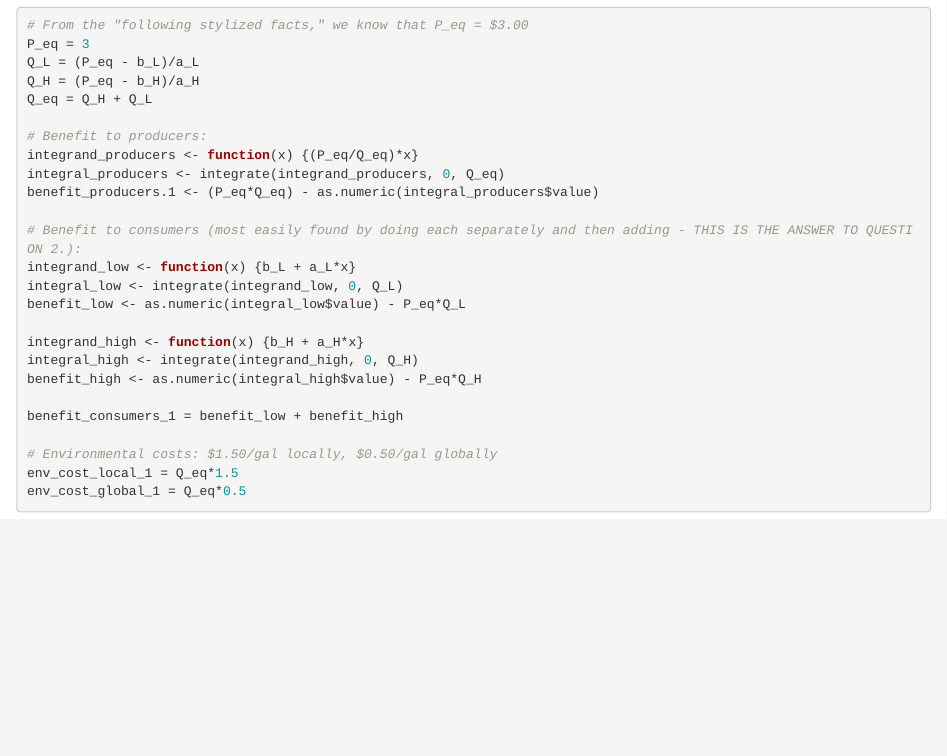
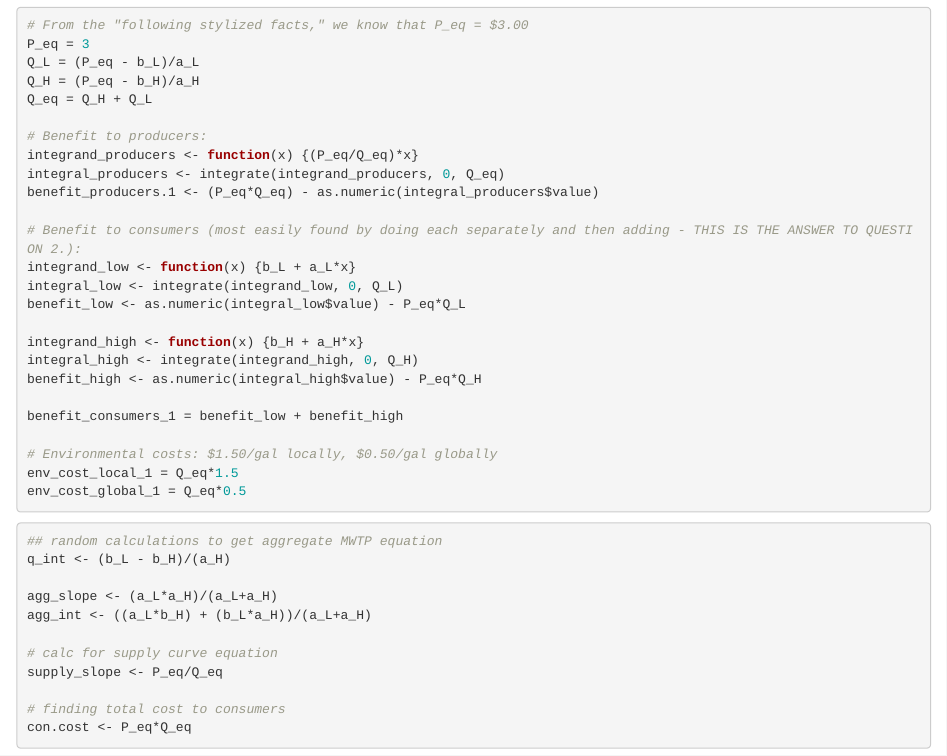
Before and after one commit to alexehrens/esm204_hw3, an R Markdown document (esm204_hw3.Rmd): the page in a window 1100 px wide, from 3770 px down. Rendered offline with R 4.5, knitr and Pandoc, with nearby package versions; column names are cleaned by a stand-in for the janitor package.

Commit message:
added random calcs

````diff
--- a/esm204_hw3.Rmd
+++ b/esm204_hw3.Rmd
@@ -123,3 +123,17 @@ benefit_consumers_1 = benefit_low + benefit_high
 env_cost_local_1 = Q_eq*1.5
 env_cost_global_1 = Q_eq*0.5
 ```
+
+```{r}
+## random calculations to get aggregate MWTP equation
+q_int <- (b_L - b_H)/(a_H)
+
+agg_slope <- (a_L*a_H)/(a_L+a_H)
+agg_int <- ((a_L*b_H) + (b_L*a_H))/(a_L+a_H)
+
+# calc for supply curve equation
+supply_slope <- P_eq/Q_eq
+
+# finding total cost to consumers
+con.cost <- P_eq*Q_eq
+```
````
